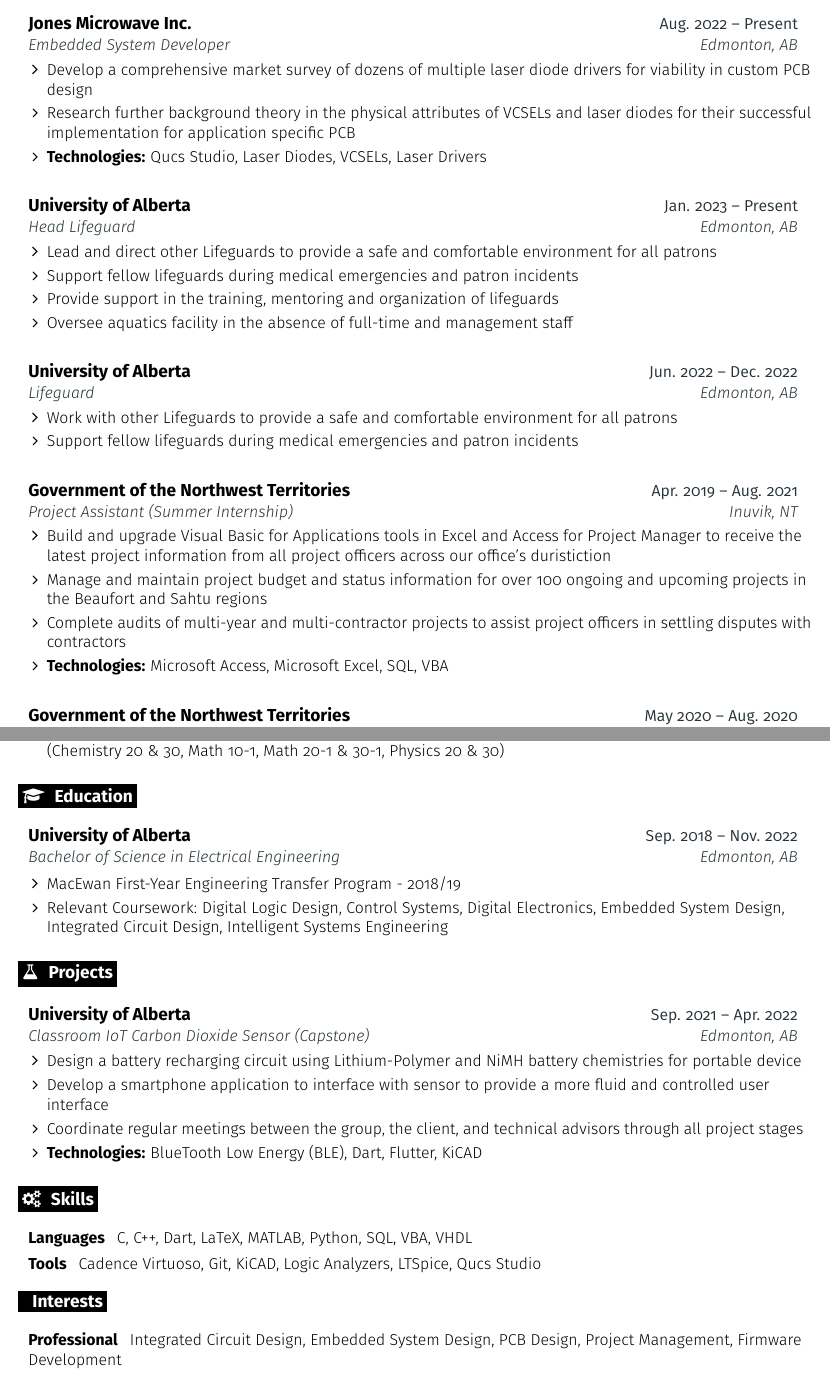
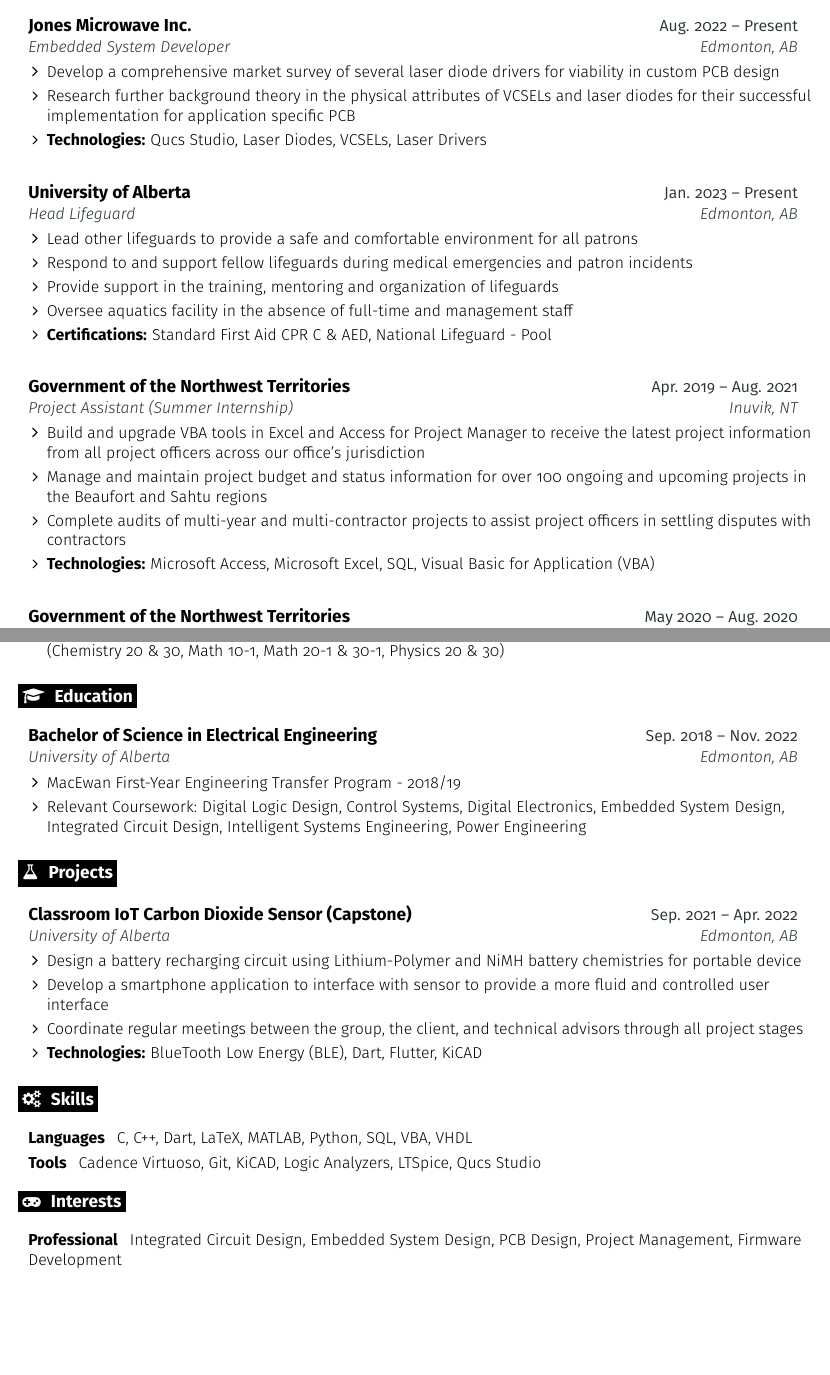
Before and after one commit to NDCrocker/Resume, a LaTeX CV (singleCol/resumeCV.tex): two parts of pages 1 and 2 of 2, joined at a grey line, cut so that both start at the same text, the shorter picture padded with empty space. Compiled offline with pdfLaTeX.

Commit message:
Cleaning up some point Nathan shared

```diff
--- a/singleCol/resumeCV.tex
+++ b/singleCol/resumeCV.tex
@@ -40,7 +40,7 @@
 \def \emailtext {deklen.crocker@outlook.com}
 
 \def \githubicon {\faGithub}
-\def \githublink {https://https://github.com/NDCrocker}
+\def \githublink {https://github.com/NDCrocker}
 \def \githubtext {/NDCrocker}
 
 \def \websiteicon {\faGlobe}
@@ -190,7 +190,7 @@
       {Jones Microwave Inc.}{Aug. 2022 -- Present}
       {Embedded System Developer}{Edmonton, AB}
     \resumeItemListStart
-      \resumeItem {Develop a comprehensive market survey of dozens of multiple laser diode drivers for viability in custom PCB design}
+      \resumeItem {Develop a comprehensive market survey of several laser diode drivers for viability in custom PCB design}
       \resumeItem {Research further background theory in the physical attributes of VCSELs and laser diodes for their successful
       implementation for application specific PCB}
       \resumeItem {\textbf{Technologies:} Qucs Studio, Laser Diodes, VCSELs, Laser Drivers}
@@ -202,34 +202,35 @@
       {University of Alberta}{Jan. 2023 -- Present}
       {Head Lifeguard}{Edmonton, AB}
     \resumeItemListStart
-      \resumeItem {Lead and direct other Lifeguards to provide a safe and comfortable environment for all patrons}
-      \resumeItem {Support fellow lifeguards during medical emergencies and patron incidents}
+      \resumeItem {Lead other lifeguards to provide a safe and comfortable environment for all patrons}
+      \resumeItem {Respond to and support fellow lifeguards during medical emergencies and patron incidents}
       \resumeItem {Provide support in the training, mentoring and organization of lifeguards}
-      \resumeItem{Oversee aquatics facility in the absence of full-time and management staff}
+      \resumeItem {Oversee aquatics facility in the absence of full-time and management staff}
+      \resumeItem {\textbf{Certifications:} Standard First Aid CPR C \& AED, National Lifeguard - Pool}
     \resumeItemListEnd
   \resumeEntryEnd
 
-  \resumeEntryStart
-    \resumeEntryTSDL
-    {University of Alberta}{Jun. 2022 -- Dec. 2022}
-    {Lifeguard}{Edmonton, AB}
-    \resumeItemListStart
-        \resumeItem {Work with other Lifeguards to provide a safe and comfortable environment for all patrons}
-        \resumeItem {Support fellow lifeguards during medical emergencies and patron incidents}
-    \resumeItemListEnd
-  \resumeEntryEnd
+  % \resumeEntryStart
+  %   \resumeEntryTSDL
+  %   {University of Alberta}{Jun. 2022 -- Dec. 2022}
+  %   {Lifeguard}{Edmonton, AB}
+  %   \resumeItemListStart
+  %       \resumeItem {Work with other lifeguards to provide a safe and comfortable environment for all patrons}
+  %       \resumeItem {Respond to and support fellow lifeguards during medical emergencies and patron incidents}
+  %   \resumeItemListEnd
+  % \resumeEntryEnd
 
   \resumeEntryStart
     \resumeEntryTSDL
       {Government of the Northwest Territories}{Apr. 2019 -- Aug. 2021}
       {Project Assistant (Summer Internship)}{Inuvik, NT}
     \resumeItemListStart
-      \resumeItem {Build and upgrade Visual Basic for Applications tools in Excel and Access for Project Manager to receive the latest
-      project information from all project officers across our office's duristiction}
+      \resumeItem {Build and upgrade VBA tools in Excel and Access for Project Manager to receive the latest
+      project information from all project officers across our office's jurisdiction}
       \resumeItem {Manage and maintain project budget and status information for over 100 ongoing and upcoming projects in the Beaufort
       and Sahtu regions}
       \resumeItem {Complete audits of multi-year and multi-contractor projects to assist project officers in settling disputes with contractors}
-      \resumeItem{\textbf{Technologies:} Microsoft Access, Microsoft Excel, SQL, VBA}
+      \resumeItem{\textbf{Technologies:} Microsoft Access, Microsoft Excel, SQL, Visual Basic for Application (VBA)}
     \resumeItemListEnd
   \resumeEntryEnd
 
@@ -273,11 +274,11 @@
 
   \resumeEntryStart
     \resumeEntryTSDL
-      {University of Alberta}{Sep. 2018 -- Nov. 2022}
-      {Bachelor of Science in Electrical Engineering}{Edmonton, AB}
+      {Bachelor of Science in Electrical Engineering}{Sep. 2018 -- Nov. 2022}
+      {University of Alberta}{Edmonton, AB}
   \resumeItemListStart
     \resumeItem{MacEwan First-Year Engineering Transfer Program - 2018/19}
-    \resumeItem{Relevant Coursework: Digital Logic Design, Control Systems, Digital Electronics, Embedded System Design, Integrated Circuit Design, Intelligent Systems Engineering}
+    \resumeItem{Relevant Coursework: Digital Logic Design, Control Systems, Digital Electronics, Embedded System Design, Integrated Circuit Design, Intelligent Systems Engineering, Power Engineering}
   \resumeItemListEnd
   \resumeEntryEnd
 
@@ -286,8 +287,8 @@
 
   \resumeEntryStart
     \resumeEntryTSDL
-      {University of Alberta}{Sep. 2021 -- Apr. 2022}
-      {Classroom IoT Carbon Dioxide Sensor (Capstone)}{Edmonton, AB}
+      {Classroom IoT Carbon Dioxide Sensor (Capstone)}{Sep. 2021 -- Apr. 2022}
+      {University of Alberta}{Edmonton, AB}
     \resumeItemListStart
       \resumeItem {Design a battery recharging circuit using Lithium-Polymer and NiMH battery chemistries for portable device}
       \resumeItem {Develop a smartphone application to interface with sensor to provide a more fluid and controlled user interface}
@@ -305,7 +306,7 @@
  \resumeEntryEnd
 
 %-------------------------------------------------- EXTRACURRICULARS --------------------------------------------------
-\section{}{Interests}
+\section{\faGamepad}{Interests}
 
  \resumeEntryStart
   \resumeEntryS{Professional }{Integrated Circuit Design, Embedded System Design, PCB Design, Project Management, Firmware Development}
```
Also changed, not shown: singleCol/resumeCV.pdf, singleCol/resumeCV.tex (2 more changed lines).
